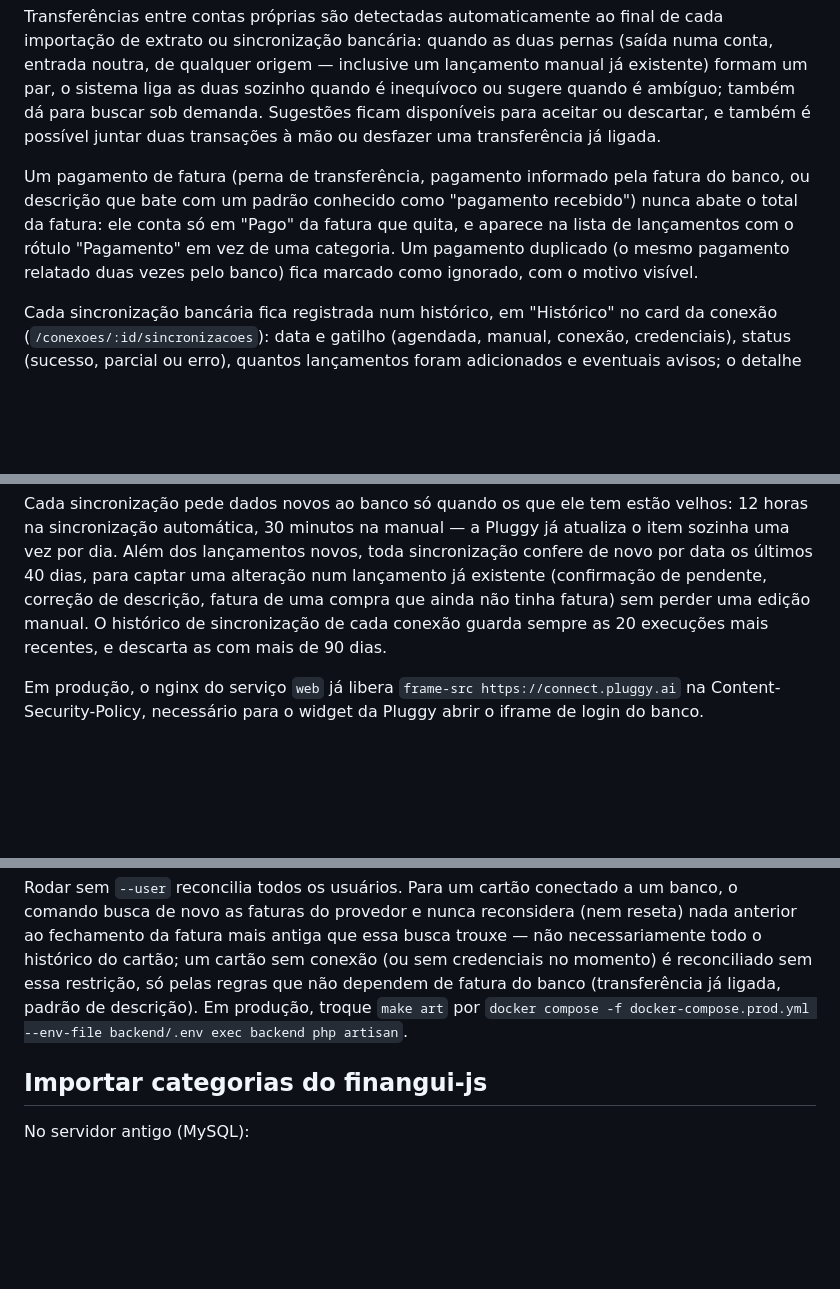
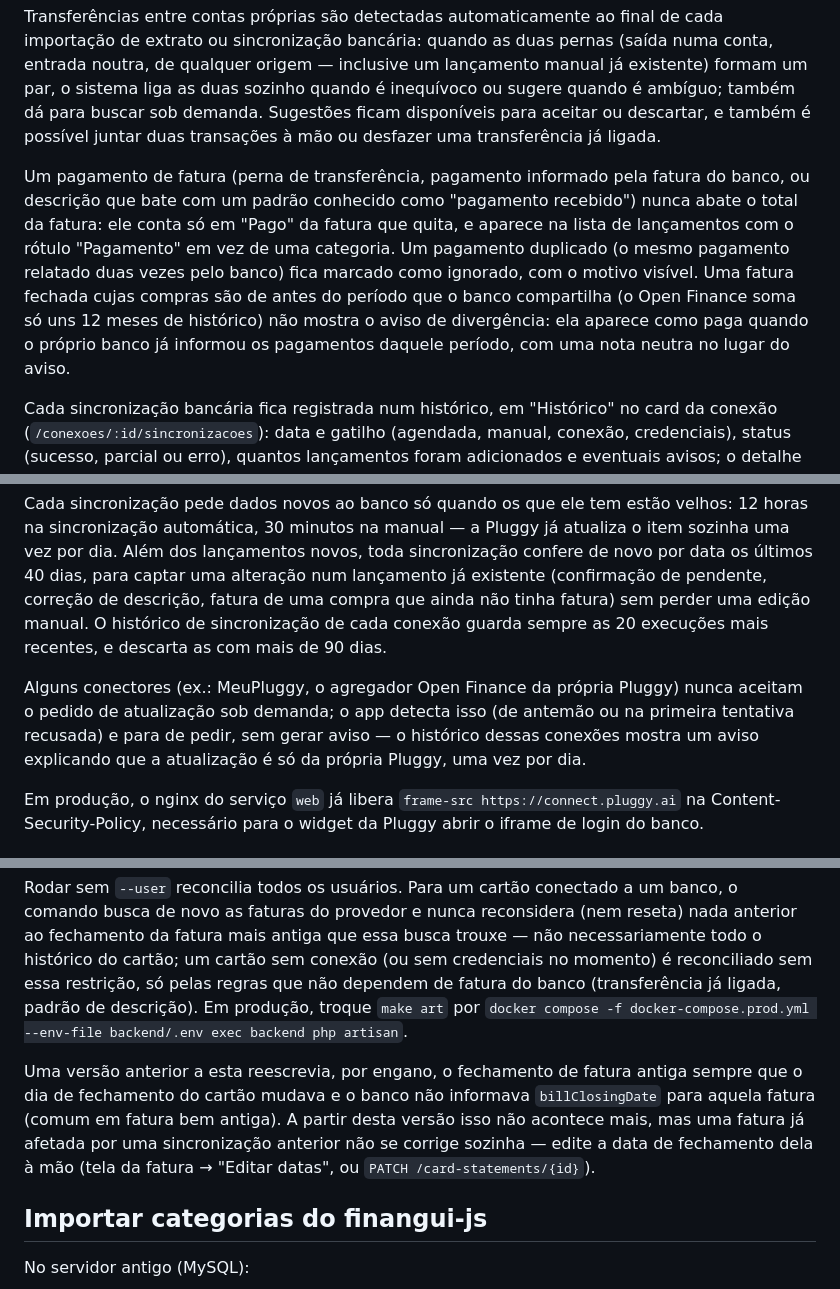
Before and after one commit to tabomgui/finangui, a Markdown page: README.md, 3 parts joined by grey strips. Drawn GitHub-style; blank space fills up the shorter version.

Commit message:
docs: bank-reported payments, closing dates, reconciliation window and refresh support
Document reported_paid/history_incomplete, the closing-date
preservation rule for bills without a reported closing date, and
settings.refresh_unsupported in CLAUDE.md; note the same in README,
plus that a statement already affected by the earlier closing-date bug
needs a manual fix (UpdateStatement/PATCH /card-statements/{id}).

Co-Authored-By: Claude Opus 5.5 (1M context) <noreply@anthropic.com>

````diff
--- a/README.md
+++ b/README.md
@@ -8,7 +8,7 @@ Notificações (sino no cabeçalho/barra lateral) avisam fatura vencendo, orçam
 
 Transferências entre contas próprias são detectadas automaticamente ao final de cada importação de extrato ou sincronização bancária: quando as duas pernas (saída numa conta, entrada noutra, de qualquer origem — inclusive um lançamento manual já existente) formam um par, o sistema liga as duas sozinho quando é inequívoco ou sugere quando é ambíguo; também dá para buscar sob demanda. Sugestões ficam disponíveis para aceitar ou descartar, e também é possível juntar duas transações à mão ou desfazer uma transferência já ligada.
 
-Um pagamento de fatura (perna de transferência, pagamento informado pela fatura do banco, ou descrição que bate com um padrão conhecido como "pagamento recebido") nunca abate o total da fatura: ele conta só em "Pago" da fatura que quita, e aparece na lista de lançamentos com o rótulo "Pagamento" em vez de uma categoria. Um pagamento duplicado (o mesmo pagamento relatado duas vezes pelo banco) fica marcado como ignorado, com o motivo visível.
+Um pagamento de fatura (perna de transferência, pagamento informado pela fatura do banco, ou descrição que bate com um padrão conhecido como "pagamento recebido") nunca abate o total da fatura: ele conta só em "Pago" da fatura que quita, e aparece na lista de lançamentos com o rótulo "Pagamento" em vez de uma categoria. Um pagamento duplicado (o mesmo pagamento relatado duas vezes pelo banco) fica marcado como ignorado, com o motivo visível. Uma fatura fechada cujas compras são de antes do período que o banco compartilha (o Open Finance soma só uns 12 meses de histórico) não mostra o aviso de divergência: ela aparece como paga quando o próprio banco já informou os pagamentos daquele período, com uma nota neutra no lugar do aviso.
 
 Cada sincronização bancária fica registrada num histórico, em "Histórico" no card da conexão (`/conexoes/:id/sincronizacoes`): data e gatilho (agendada, manual, conexão, credenciais), status (sucesso, parcial ou erro), quantos lançamentos foram adicionados e eventuais avisos; o detalhe de cada execução mostra os lançamentos que ela trouxe. Dá para disparar uma sincronização na hora a partir dali.
 
@@ -102,6 +102,8 @@ Depois de conectar, cada conexão sincroniza automaticamente a cada 6 horas (con
 
 Cada sincronização pede dados novos ao banco só quando os que ele tem estão velhos: 12 horas na sincronização automática, 30 minutos na manual — a Pluggy já atualiza o item sozinha uma vez por dia. Além dos lançamentos novos, toda sincronização confere de novo por data os últimos 40 dias, para captar uma alteração num lançamento já existente (confirmação de pendente, correção de descrição, fatura de uma compra que ainda não tinha fatura) sem perder uma edição manual. O histórico de sincronização de cada conexão guarda sempre as 20 execuções mais recentes, e descarta as com mais de 90 dias.
 
+Alguns conectores (ex.: MeuPluggy, o agregador Open Finance da própria Pluggy) nunca aceitam o pedido de atualização sob demanda; o app detecta isso (de antemão ou na primeira tentativa recusada) e para de pedir, sem gerar aviso — o histórico dessas conexões mostra um aviso explicando que a atualização é só da própria Pluggy, uma vez por dia.
+
 Em produção, o nginx do serviço `web` já libera `frame-src https://connect.pluggy.ai` na Content-Security-Policy, necessário para o widget da Pluggy abrir o iframe de login do banco.
 
 ### Após atualizar
@@ -114,6 +116,8 @@ make art c="cards:reconcile-payments"              # aplica
 ```
 
 Rodar sem `--user` reconcilia todos os usuários. Para um cartão conectado a um banco, o comando busca de novo as faturas do provedor e nunca reconsidera (nem reseta) nada anterior ao fechamento da fatura mais antiga que essa busca trouxe — não necessariamente todo o histórico do cartão; um cartão sem conexão (ou sem credenciais no momento) é reconciliado sem essa restrição, só pelas regras que não dependem de fatura do banco (transferência já ligada, padrão de descrição). Em produção, troque `make art` por `docker compose -f docker-compose.prod.yml --env-file backend/.env exec backend php artisan`.
+
+Uma versão anterior a esta reescrevia, por engano, o fechamento de fatura antiga sempre que o dia de fechamento do cartão mudava e o banco não informava `billClosingDate` para aquela fatura (comum em fatura bem antiga). A partir desta versão isso não acontece mais, mas uma fatura já afetada por uma sincronização anterior não se corrige sozinha — edite a data de fechamento dela à mão (tela da fatura → "Editar datas", ou `PATCH /card-statements/{id}`).
 
 ## Importar categorias do finangui-js
 
````
Also changed, not shown: CLAUDE.md (+2 -2 lines).
